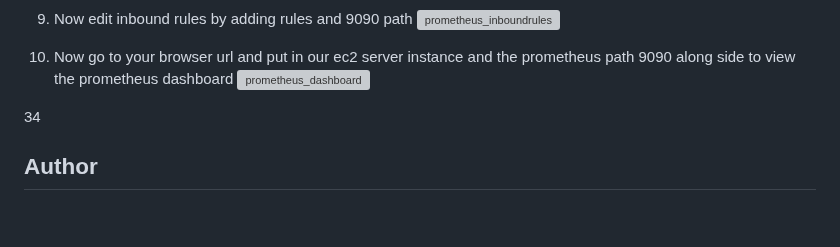
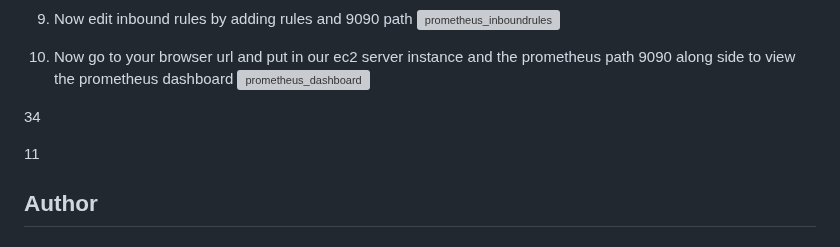
Before and after one commit to lacegiovanni17/DEVOPS, a Markdown page: Prometheus_aws_instance/README.md, the part around the change. Drawn GitHub-style; blank space fills up the shorter version; grey boxes are pictures that could not be loaded.

```diff
--- a/Prometheus_aws_instance/README.md
+++ b/Prometheus_aws_instance/README.md
@@ -100,6 +100,8 @@ In my simple understanding, Prometheus is like the nurse that periodically check
 
 34
 
+11
+
 ## Author
 #### 👤 Author1
 
```
